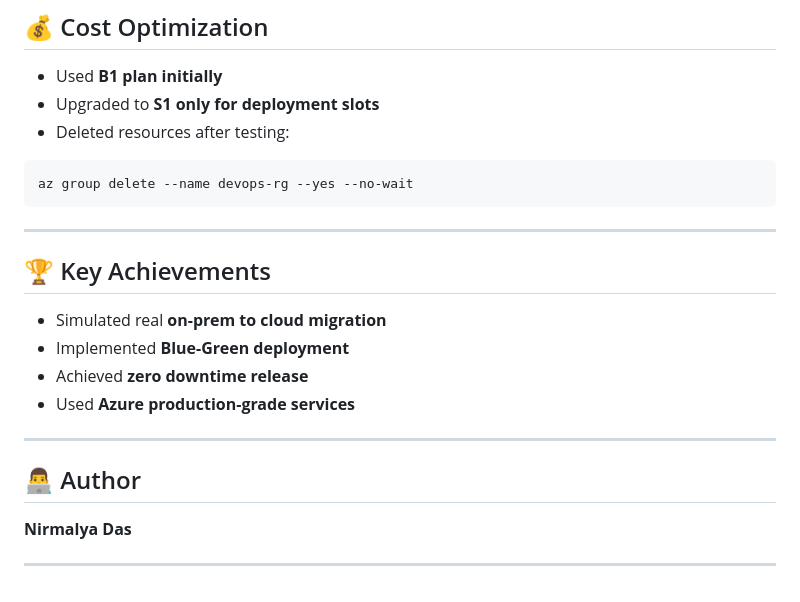
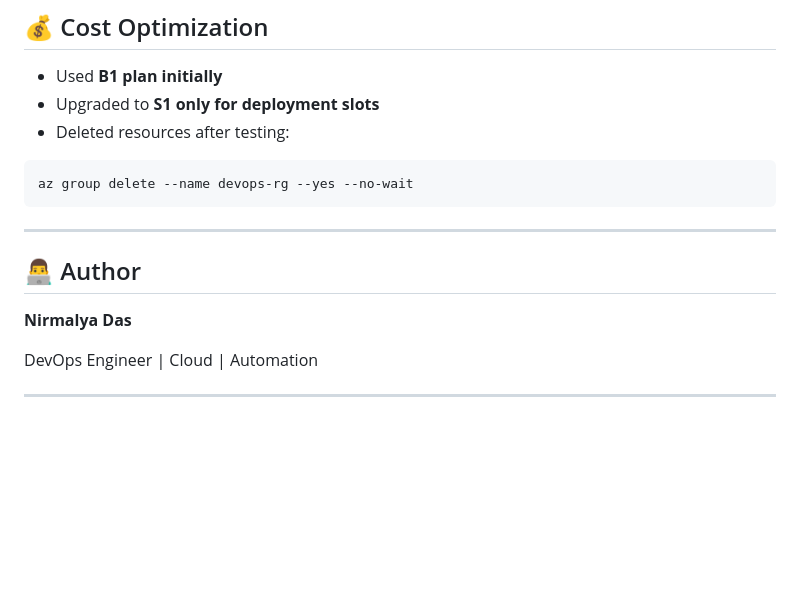
Before and after one commit to nirmalyavishal96-hash/Project-5-vm-azure-migration-bluegreen, a Markdown page: README.md, the part around one of its changes. Drawn GitHub-style; blank space fills up the shorter version.

```diff
--- a/README.md
+++ b/README.md
@@ -239,18 +268,11 @@ az group delete --name devops-rg --yes --no-wait
 
 ---
 
-## 🏆 Key Achievements
-
-* Simulated real **on-prem to cloud migration**
-* Implemented **Blue-Green deployment**
-* Achieved **zero downtime release**
-* Used **Azure production-grade services**
-
----
-
 
 ## 👨‍💻 Author
 
 **Nirmalya Das**
 
+DevOps Engineer | Cloud | Automation
+
 ---
```
Also changed, not shown: other parts of README.md (+38 -9 lines).
